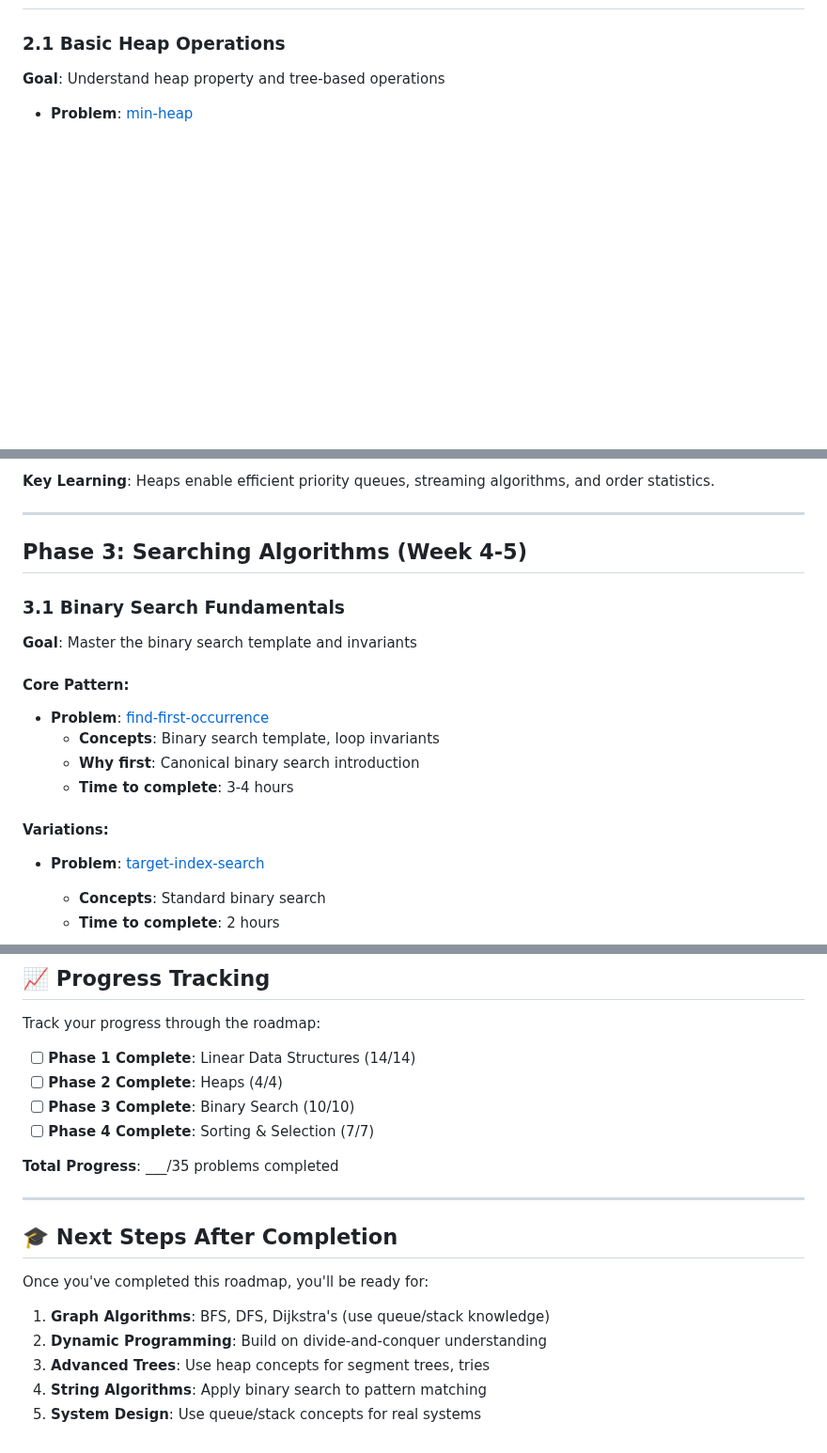
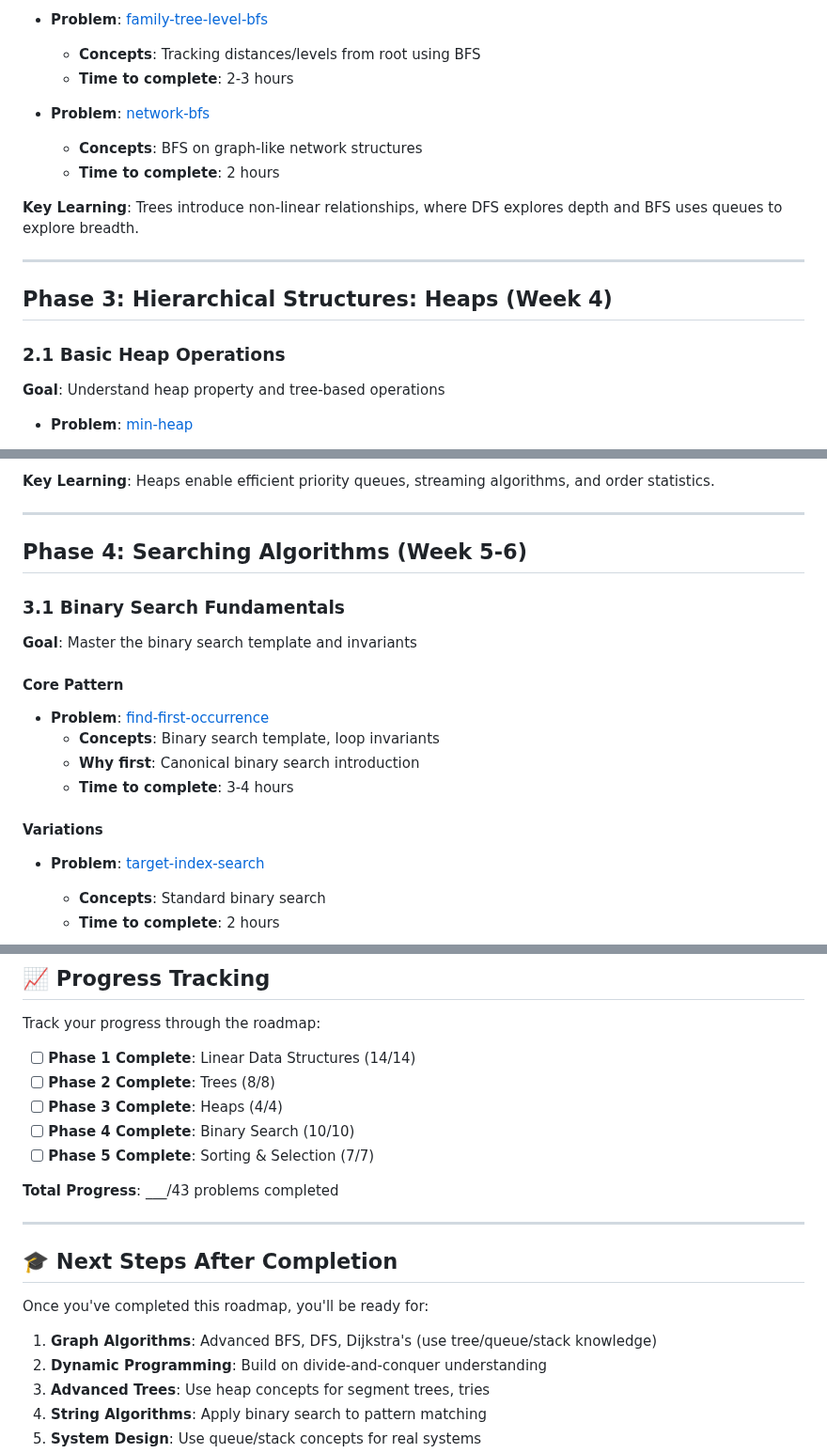
Before and after one commit to julihocc/Coding-Interview, a Markdown page: LEARNING_GUIDE.md, 3 parts joined by grey strips. Shown at 94% size. GitHub-like rendering; blank space fills up the shorter version.

```diff
--- a/LEARNING_GUIDE.md
+++ b/LEARNING_GUIDE.md
@@ -116,5 +177,19 @@ This guide provides a structured learning path through the repository's problems
+- **Problem**: [family-tree-level-bfs](data-structures/trees/family-tree-level-bfs/)
+  - **Concepts**: Tracking distances/levels from root using BFS
+  - **Time to complete**: 2-3 hours
+
+- **Problem**: [network-bfs](data-structures/trees/network-bfs/)
+  - **Concepts**: BFS on graph-like network structures
+  - **Time to complete**: 2 hours
+
+**Key Learning**: Trees introduce non-linear relationships, where DFS explores depth and BFS uses queues to explore breadth.
+
+---
+
+## Phase 3: Hierarchical Structures: Heaps (Week 4)
 
 ### 2.1 Basic Heap Operations
+
 **Goal**: Understand heap property and tree-based operations
 
 - **Problem**: [min-heap](data-structures/heaps/min-heap/)
@@ -145,18 +220,21 @@ This guide provides a structured learning path through the repository's problems
 
 ---
 
-## Phase 3: Searching Algorithms (Week 4-5)
+## Phase 4: Searching Algorithms (Week 5-6)
 
 ### 3.1 Binary Search Fundamentals
+
 **Goal**: Master the binary search template and invariants
 
-#### Core Pattern:
+#### Core Pattern
+
 - **Problem**: [find-first-occurrence](algorithms/search/find-first-occurrence/)
   - **Concepts**: Binary search template, loop invariants
   - **Why first**: Canonical binary search introduction
   - **Time to complete**: 3-4 hours
 
-#### Variations:
+#### Variations
+
 - **Problem**: [target-index-search](algorithms/search/target-index-search/)
   - **Concepts**: Standard binary search
   - **Time to complete**: 2 hours
@@ -363,11 +450,12 @@ Quicksort → Quickselect
 Track your progress through the roadmap:
 
 - [ ] **Phase 1 Complete**: Linear Data Structures (14/14)
-- [ ] **Phase 2 Complete**: Heaps (4/4)
-- [ ] **Phase 3 Complete**: Binary Search (10/10)
-- [ ] **Phase 4 Complete**: Sorting & Selection (7/7)
+- [ ] **Phase 2 Complete**: Trees (8/8)
+- [ ] **Phase 3 Complete**: Heaps (4/4)
+- [ ] **Phase 4 Complete**: Binary Search (10/10)
+- [ ] **Phase 5 Complete**: Sorting & Selection (7/7)
 
-**Total Progress**: ___/35 problems completed
+**Total Progress**: ___/43 problems completed
 
 ---
 
@@ -375,7 +463,7 @@ Track your progress through the roadmap:
 
 Once you've completed this roadmap, you'll be ready for:
 
-1. **Graph Algorithms**: BFS, DFS, Dijkstra's (use queue/stack knowledge)
+1. **Graph Algorithms**: Advanced BFS, DFS, Dijkstra's (use tree/queue/stack knowledge)
 2. **Dynamic Programming**: Build on divide-and-conquer understanding
 3. **Advanced Trees**: Use heap concepts for segment trees, tries
 4. **String Algorithms**: Apply binary search to pattern matching
```
Also changed, not shown: other parts of LEARNING_GUIDE.md (+96 -26 lines).
